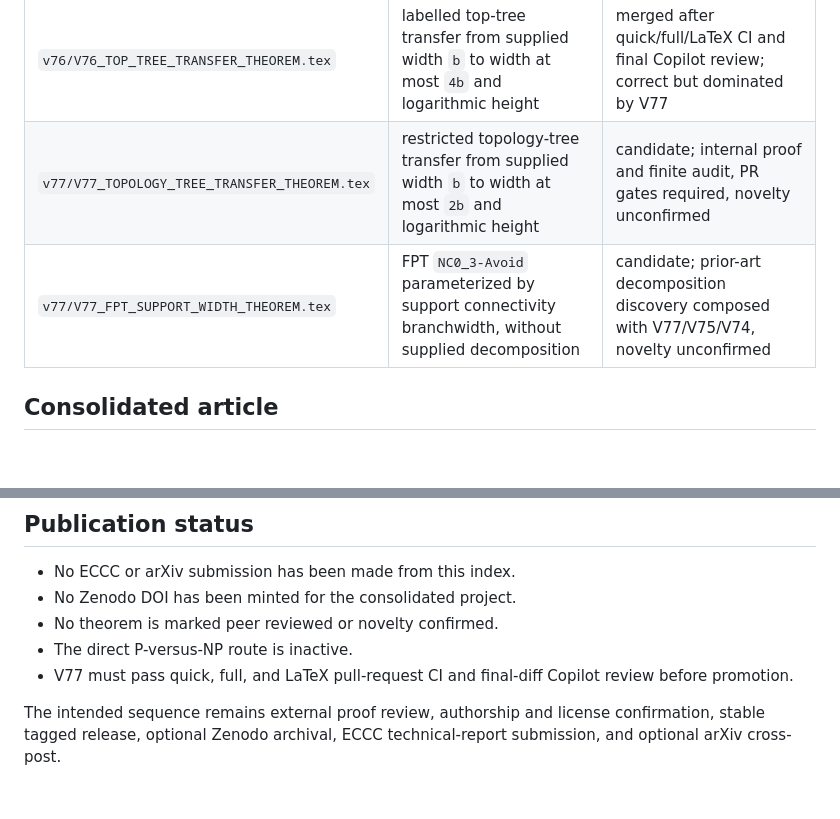
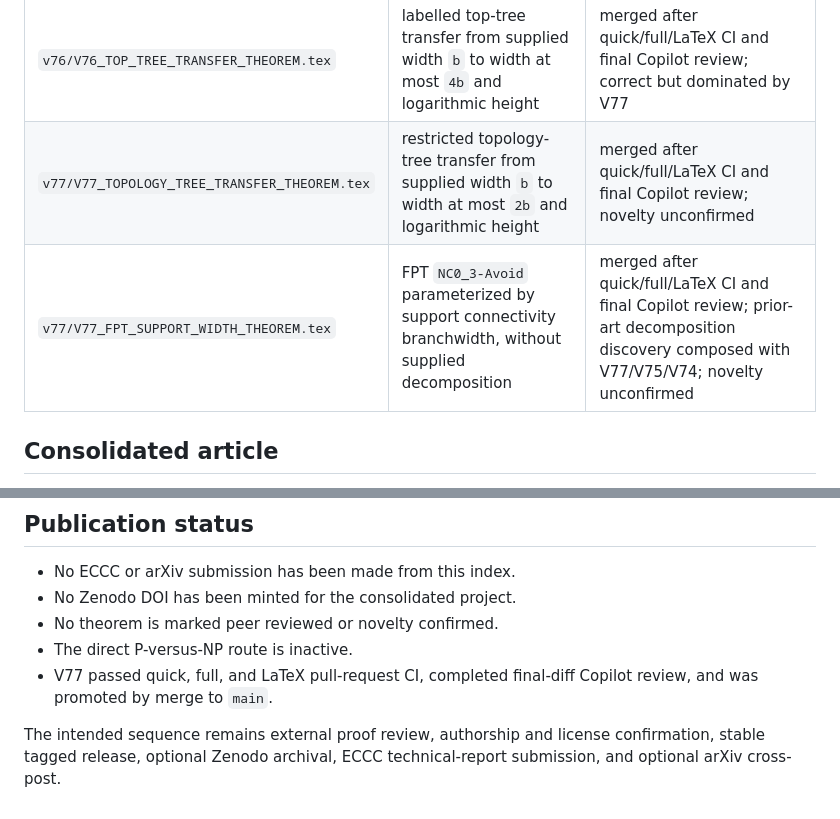
Before and after one commit to suarezrafael/logbook, a Markdown page: research/p-vs-np/PUBLICATION_INDEX.md, 2 parts joined by grey strips. Drawn GitHub-style; blank space fills up the shorter version.

Commit message:
Update V77 publication status

```diff
--- a/research/p-vs-np/PUBLICATION_INDEX.md
+++ b/research/p-vs-np/PUBLICATION_INDEX.md
@@ -17,8 +17,8 @@ This page is the discovery-oriented entry point for the `NC0_k-Avoid Laboratory`
 | `v74/V74_TWO_FIBER_AVOIDANCE_THEOREM.tex` | exact two gate fibers, weighted preimage counting, bounded-width prefix avoidance, and OR-path `3m-3` | merged after quick/full/LaTeX CI; novelty unconfirmed |
 | `v75/V75_SYMBOLIC_PREFIX_THEOREM.tex` | paired generating polynomial, monotone residual circuit, and depth-sensitive incremental avoidance | merged after quick/full/LaTeX CI and final Copilot review; novelty unconfirmed |
 | `v76/V76_TOP_TREE_TRANSFER_THEOREM.tex` | labelled top-tree transfer from supplied width `b` to width at most `4b` and logarithmic height | merged after quick/full/LaTeX CI and final Copilot review; correct but dominated by V77 |
-| `v77/V77_TOPOLOGY_TREE_TRANSFER_THEOREM.tex` | restricted topology-tree transfer from supplied width `b` to width at most `2b` and logarithmic height | candidate; internal proof and finite audit, PR gates required, novelty unconfirmed |
-| `v77/V77_FPT_SUPPORT_WIDTH_THEOREM.tex` | FPT `NC0_3-Avoid` parameterized by support connectivity branchwidth, without supplied decomposition | candidate; prior-art decomposition discovery composed with V77/V75/V74, novelty unconfirmed |
+| `v77/V77_TOPOLOGY_TREE_TRANSFER_THEOREM.tex` | restricted topology-tree transfer from supplied width `b` to width at most `2b` and logarithmic height | merged after quick/full/LaTeX CI and final Copilot review; novelty unconfirmed |
+| `v77/V77_FPT_SUPPORT_WIDTH_THEOREM.tex` | FPT `NC0_3-Avoid` parameterized by support connectivity branchwidth, without supplied decomposition | merged after quick/full/LaTeX CI and final Copilot review; prior-art decomposition discovery composed with V77/V75/V74; novelty unconfirmed |
 
 ## Consolidated article
 
@@ -85,6 +85,6 @@ The V71 release-candidate files remain `v71/MANUSCRIPT.tex`, `v71/REFERENCES.bib
 - No Zenodo DOI has been minted for the consolidated project.
 - No theorem is marked peer reviewed or novelty confirmed.
 - The direct P-versus-NP route is inactive.
-- V77 must pass quick, full, and LaTeX pull-request CI and final-diff Copilot review before promotion.
+- V77 passed quick, full, and LaTeX pull-request CI, completed final-diff Copilot review, and was promoted by merge to `main`.
 
 The intended sequence remains external proof review, authorship and license confirmation, stable tagged release, optional Zenodo archival, ECCC technical-report submission, and optional arXiv cross-post.
```
